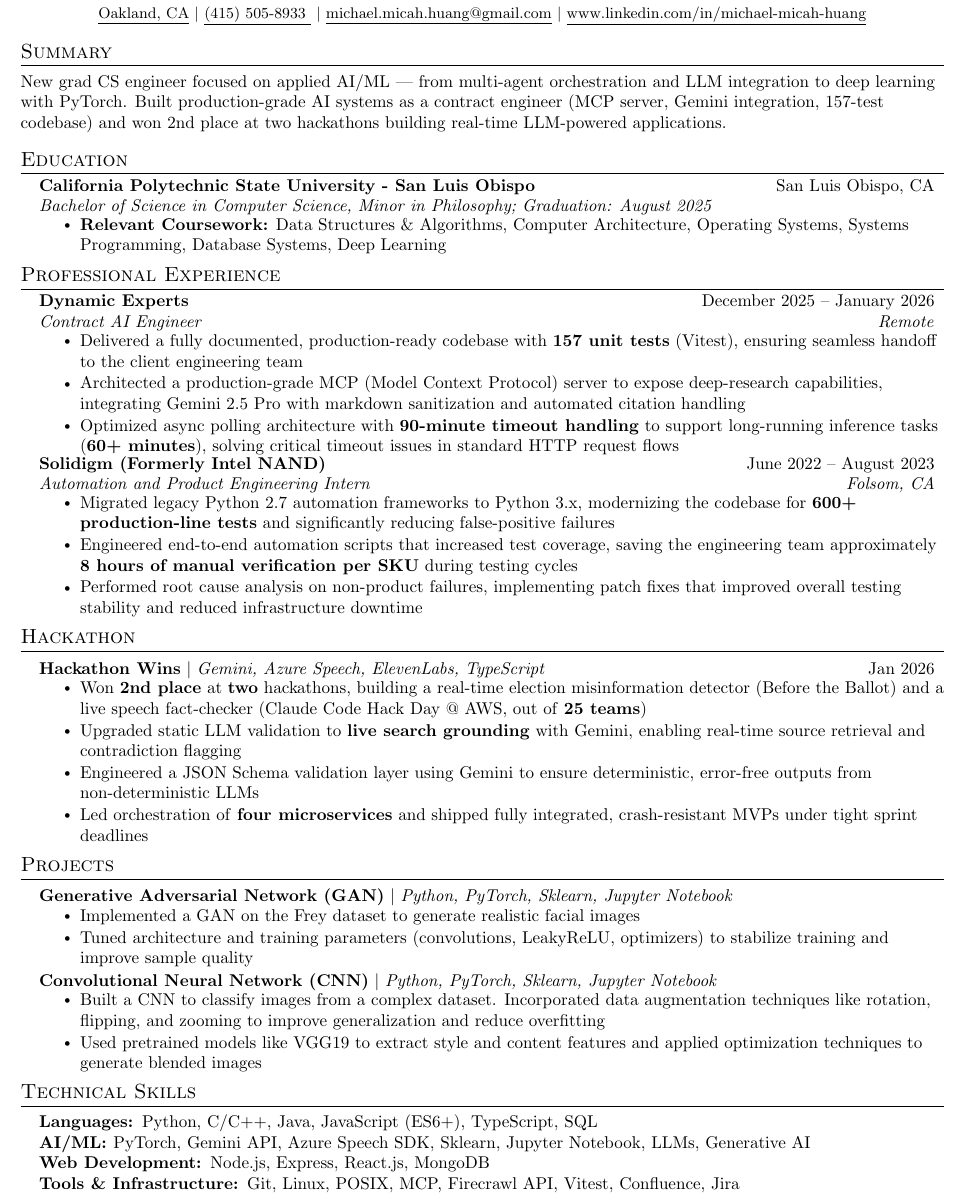
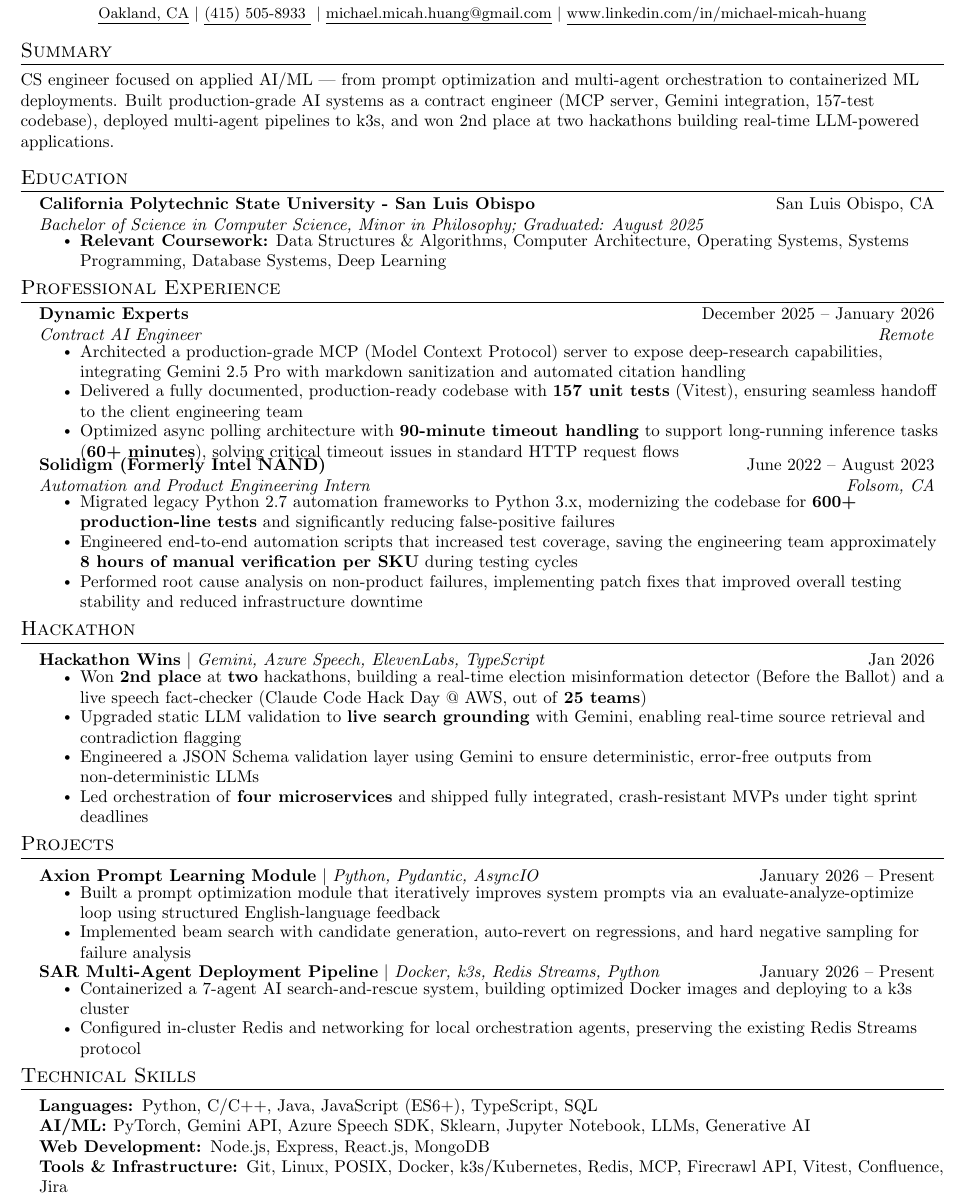
Before and after one commit to IsMichaelHuang/resumeBuilder, a LaTeX document (versions/ai-ml/main.tex, which reads sections/education.tex, sections/experience.tex, versions/ai-ml/projects.tex): part of the page, cut so that both start at the same text. Compiled offline with pdfLaTeX.

Commit message:
modified ai-ml to reflect current stack

```diff
--- a/sections/education.tex
+++ b/sections/education.tex
@@ -3,7 +3,7 @@
   \resumeSubHeadingListStart
     \resumeSubheading
       {California Polytechnic State University - San Luis Obispo}{San Luis Obispo, CA}
-      {Bachelor of Science in Computer Science, Minor in Philosophy; Graduation: August 2025} {}
+      {Bachelor of Science in Computer Science, Minor in Philosophy; Graduated: August 2025} {}
       \resumeItemListStart
         \resumeItem{\textbf{Relevant Coursework:} Data Structures \& Algorithms, Computer Architecture, Operating Systems, Systems Programming, Database Systems, Deep Learning}
       \resumeItemListEnd
--- a/sections/experience.tex
+++ b/sections/experience.tex
@@ -6,8 +6,8 @@
       {Dynamic Experts} {December 2025 -- January 2026}
       {Contract AI Engineer} {Remote}
       \resumeItemListStart
+        \resumeItem{Architected a production-grade MCP (Model Context Protocol) server to expose deep-research capabilities, integrating Gemini 2.5 Pro with markdown sanitization and automated citation handling}
         \resumeItem{Delivered a fully documented, production-ready codebase with \textbf{157 unit tests} (Vitest), ensuring seamless handoff to the client engineering team}
-        \resumeItem{Architected a production-grade MCP (Model Context Protocol) server to expose deep-research capabilities, integrating Gemini 2.5 Pro with markdown sanitization and automated citation handling}
         \resumeItem{Optimized async polling architecture with \textbf{90-minute timeout handling} to support long-running inference tasks (\textbf{60+ minutes}), solving critical timeout issues in standard HTTP request flows}
       \resumeItemListEnd
 
--- a/versions/ai-ml/projects.tex
+++ b/versions/ai-ml/projects.tex
@@ -1,16 +1,15 @@
 %-----------PROJECTS-----------
 \section{Projects}
     \resumeSubHeadingListStart
-        \resumeProjectHeading{\textbf{Generative Adversarial Network (GAN)} $|$ \emph{Python, PyTorch, Sklearn, Jupyter Notebook}}{}
+        \resumeProjectHeading{\textbf{Axion Prompt Learning Module} $|$ \emph{Python, Pydantic, AsyncIO}}{January 2026 -- Present}
             \resumeItemListStart
-                \resumeItem{Implemented a GAN on the Frey dataset to generate realistic facial images}
-                \resumeItem{Tuned architecture and training parameters (convolutions, LeakyReLU, optimizers) to stabilize training and improve sample quality}
+                \resumeItem{Built a prompt optimization module that iteratively improves system prompts via an evaluate-analyze-optimize loop using structured English-language feedback}
+                \resumeItem{Implemented beam search with candidate generation, auto-revert on regressions, and hard negative sampling for failure analysis}
             \resumeItemListEnd
 
-        \resumeProjectHeading
-            {\textbf{Convolutional Neural Network (CNN)} $|$ \emph{Python, PyTorch, Sklearn, Jupyter Notebook}}{}
-              \resumeItemListStart
-                \resumeItem{Built a CNN to classify images from a complex dataset. Incorporated data augmentation techniques like rotation, flipping, and zooming to improve generalization and reduce overfitting}
-                \resumeItem{Used pretrained models like VGG19 to extract style and content features and applied optimization techniques to generate blended images}
-        \resumeItemListEnd
+        \resumeProjectHeading{\textbf{SAR Multi-Agent Deployment Pipeline} $|$ \emph{Docker, k3s, Redis Streams, Python}}{January 2026 -- Present}
+            \resumeItemListStart
+                \resumeItem{Containerized a 7-agent AI search-and-rescue system, building optimized Docker images and deploying to a k3s cluster}
+                \resumeItem{Configured in-cluster Redis and networking for local orchestration agents, preserving the existing Redis Streams protocol}
+            \resumeItemListEnd
     \resumeSubHeadingListEnd
--- a/versions/ai-ml/skills.tex
+++ b/versions/ai-ml/skills.tex
@@ -6,7 +6,7 @@
             \textbf{Languages: }{Python, C/C++, Java, JavaScript (ES6+), TypeScript, SQL} \\
             \textbf{AI/ML: }{PyTorch, Gemini API, Azure Speech SDK, Sklearn, Jupyter Notebook, LLMs, Generative AI} \\
             \textbf{Web Development: }{Node.js, Express, React.js, MongoDB} \\
-            \textbf{Tools \& Infrastructure: }{Git, Linux, POSIX, MCP, Firecrawl API, Vitest, Confluence, Jira}
+            \textbf{Tools \& Infrastructure: }{Git, Linux, POSIX, Docker, k3s/Kubernetes, Redis, MCP, Firecrawl API, Vitest, Confluence, Jira}
         }
     }
  \end{itemize}
--- a/versions/ai-ml/summary.tex
+++ b/versions/ai-ml/summary.tex
@@ -1,5 +1,5 @@
 %-----------SUMMARY-----------
 \section{Summary}
 \small{
-    New grad CS engineer focused on applied AI/ML --- from multi-agent orchestration and LLM integration to deep learning with PyTorch. Built production-grade AI systems as a contract engineer (MCP server, Gemini integration, 157-test codebase) and won 2nd place at two hackathons building real-time LLM-powered applications.
+    CS engineer focused on applied AI/ML --- from prompt optimization and multi-agent orchestration to containerized ML deployments. Built production-grade AI systems as a contract engineer (MCP server, Gemini integration, 157-test codebase), deployed multi-agent pipelines to k3s, and won 2nd place at two hackathons building real-time LLM-powered applications.
 }
```
Also changed, not shown: monster/projects.tex (+0 -7 lines), README.md, versions/ai-ml/main.pdf, versions/backend/main.pdf, versions/fullstack/main.pdf, versions/general-swe/main.pdf, 1 other file.
